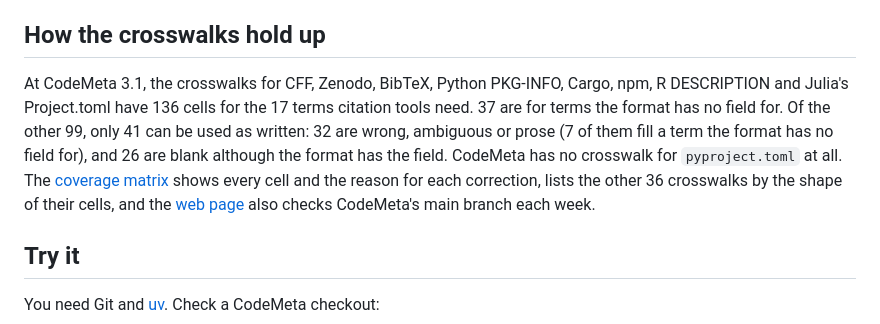
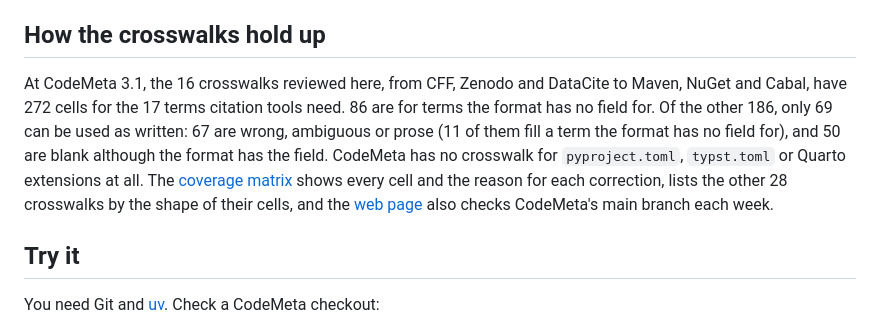
Before and after one commit to simonvanlierde/codemeta-drift, a Markdown page: README.md, the part around the change. Drawn GitHub-style.

Commit message:
docs: update the README's crosswalk counts for the new formats
Signed-off-by: Simon van Lierde <90462640+simonvanlierde@users.noreply.github.com>

```diff
--- a/README.md
+++ b/README.md
@@ -24,13 +24,12 @@ Use it to check the CodeMeta standard's own files. To keep a project's `CITATION
 
 ## How the crosswalks hold up
 
-At CodeMeta 3.1, the crosswalks for CFF, Zenodo, BibTeX, Python PKG-INFO, Cargo, npm,
-R DESCRIPTION and Julia's Project.toml have 136 cells for the 17 terms citation tools need.
-37 are for terms the format has no field for. Of the other 99, only 41 can be used as written:
-32 are wrong, ambiguous or prose (7 of them fill a term the format has no field for), and 26 are
-blank although the format has the field.
-CodeMeta has no crosswalk for `pyproject.toml` at all. The [coverage matrix](docs/coverage.md)
-shows every cell and the reason for each correction, lists the other 36 crosswalks by the shape
+At CodeMeta 3.1, the 16 crosswalks reviewed here, from CFF, Zenodo and DataCite to Maven, NuGet
+and Cabal, have 272 cells for the 17 terms citation tools need. 86 are for terms the format has no
+field for. Of the other 186, only 69 can be used as written: 67 are wrong, ambiguous or prose (11
+of them fill a term the format has no field for), and 50 are blank although the format has the field.
+CodeMeta has no crosswalk for `pyproject.toml`, `typst.toml` or Quarto extensions at all. The [coverage matrix](docs/coverage.md)
+shows every cell and the reason for each correction, lists the other 28 crosswalks by the shape
 of their cells, and the
 [web page](https://simonvanlierde.com/codemeta-drift/) also checks CodeMeta's main branch each week.
 
```
